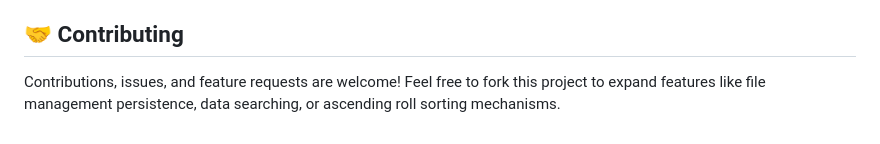
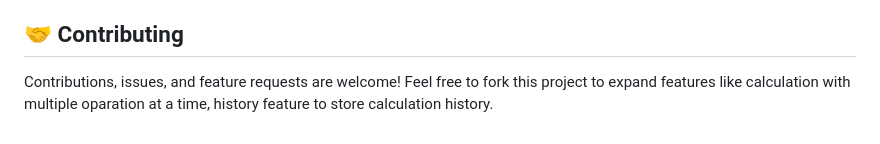
Before and after one commit to Parambrata-Das/Calculator-app-repo, a Markdown page: README.md, the part around the change. GitHub-like rendering.

```diff
--- a/README.md
+++ b/README.md
@@ -73,4 +73,5 @@ switch (ch) {
 
 ## 🤝 Contributing
 
-Contributions, issues, and feature requests are welcome! Feel free to fork this project to expand features like file management persistence, data searching, or ascending roll sorting mechanisms.
+Contributions, issues, and feature requests are welcome! Feel free to fork this project to expand features like calculation with multiple oparation at
+a time, history feature to store calculation history.
```
